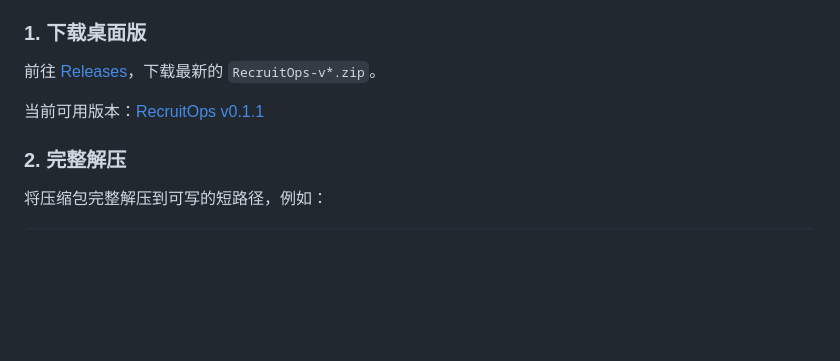
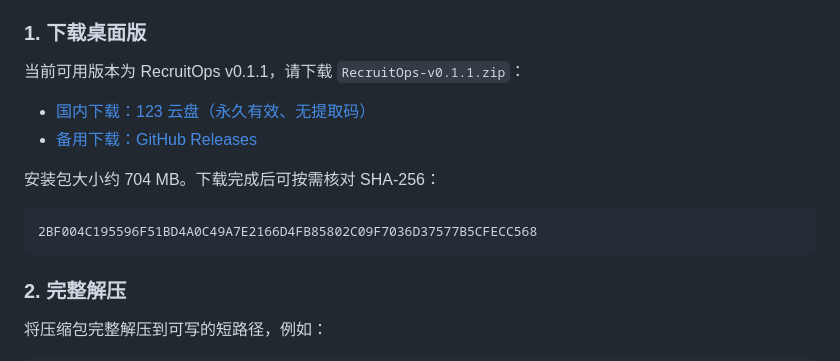
Before and after one commit to 849879772/recruitops-agent, a Markdown page: README.md, the part around the change. GitHub-like rendering; blank space fills up the shorter version.

Commit message:
docs: add domestic installer download

````diff
--- a/README.md
+++ b/README.md
@@ -35,9 +35,16 @@
 
 ### 1. 下载桌面版
 
-前往 [Releases](https://github.com/849879772/recruitops-agent/releases/latest)，下载最新的 `RecruitOps-v*.zip`。
+当前可用版本为 RecruitOps v0.1.1，请下载 `RecruitOps-v0.1.1.zip`：
 
-当前可用版本：[RecruitOps v0.1.1](https://github.com/849879772/recruitops-agent/releases/tag/v0.1.1)
+- [国内下载：123 云盘（永久有效、无提取码）](https://1835739780.share.123pan.cn/123pan/QbN4Td-8i8nd)
+- [备用下载：GitHub Releases](https://github.com/849879772/recruitops-agent/releases/tag/v0.1.1)
+
+安装包大小约 704 MB。下载完成后可按需核对 SHA-256：
+
+```text
+2BF004C195596F51BD4A0C49A7E2166D4FB85802C09F7036D37577B5CFECC568
+```
 
 ### 2. 完整解压
 
````
